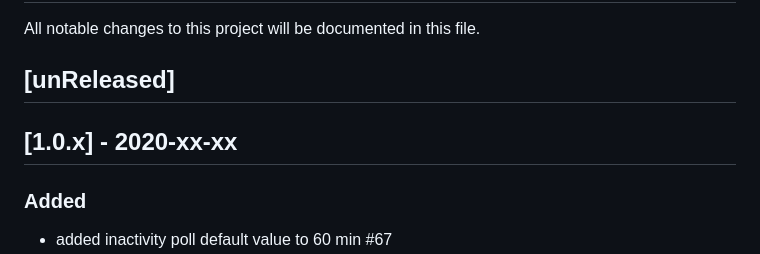
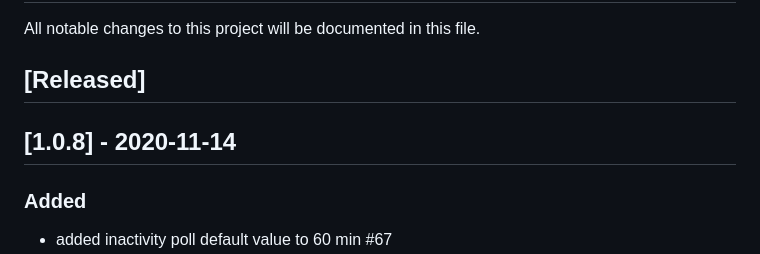
Before and after one commit to P0cL4bs/wifipumpkin3, a Markdown page: CHANGELOG.md, the part around the change. Drawn GitHub-style.

```diff
--- a/CHANGELOG.md
+++ b/CHANGELOG.md
@@ -2,9 +2,9 @@
 All notable changes to this project will be documented in this file.
 
 
-## [unReleased]
+## [Released]
 
-## [1.0.x] - 2020-xx-xx
+## [1.0.8] - 2020-11-14
 
 ### Added
 - added inactivity poll default value to 60 min #67
```
Also changed, not shown: README.md (+2 -1 lines), docs/screenshot.png, 1 other file.
